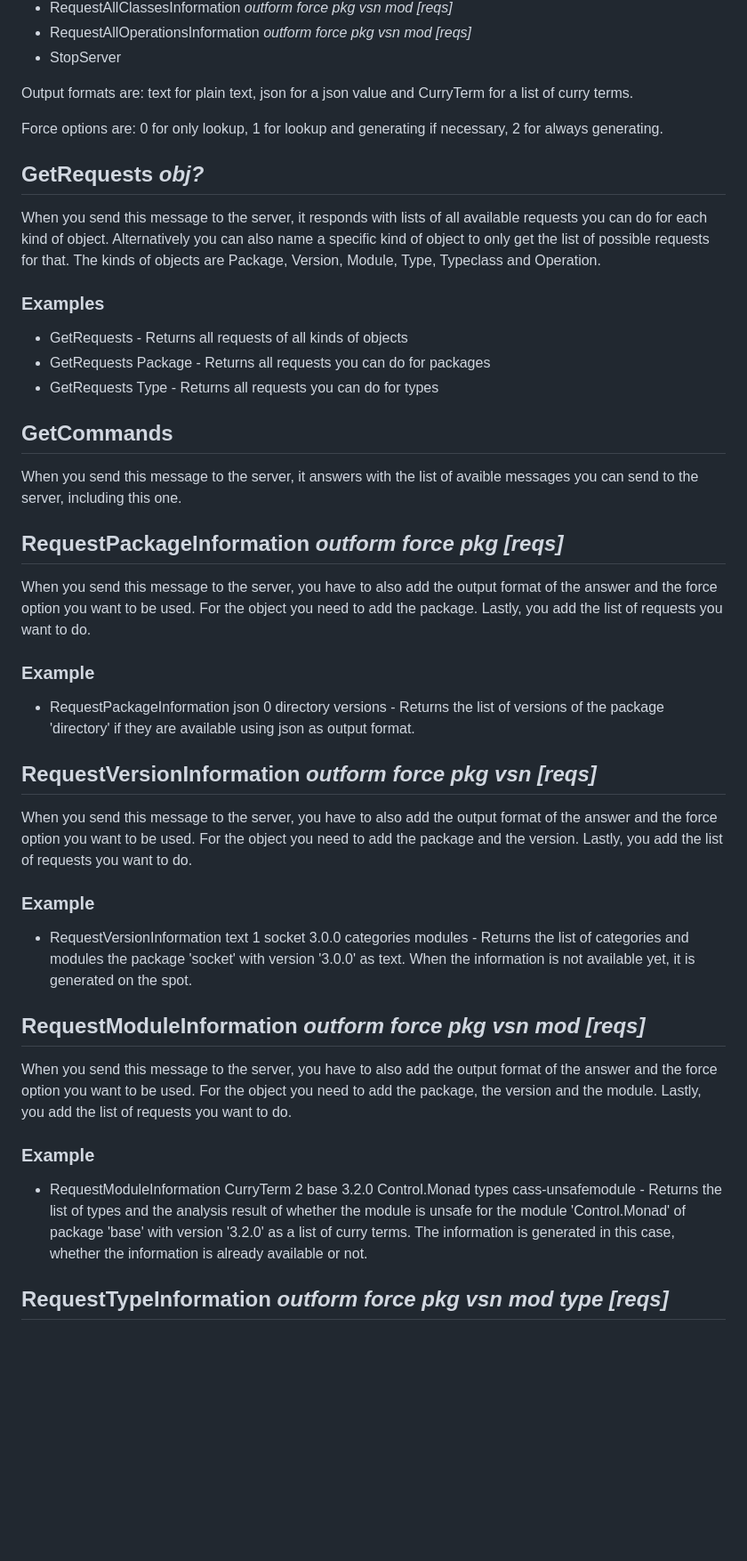
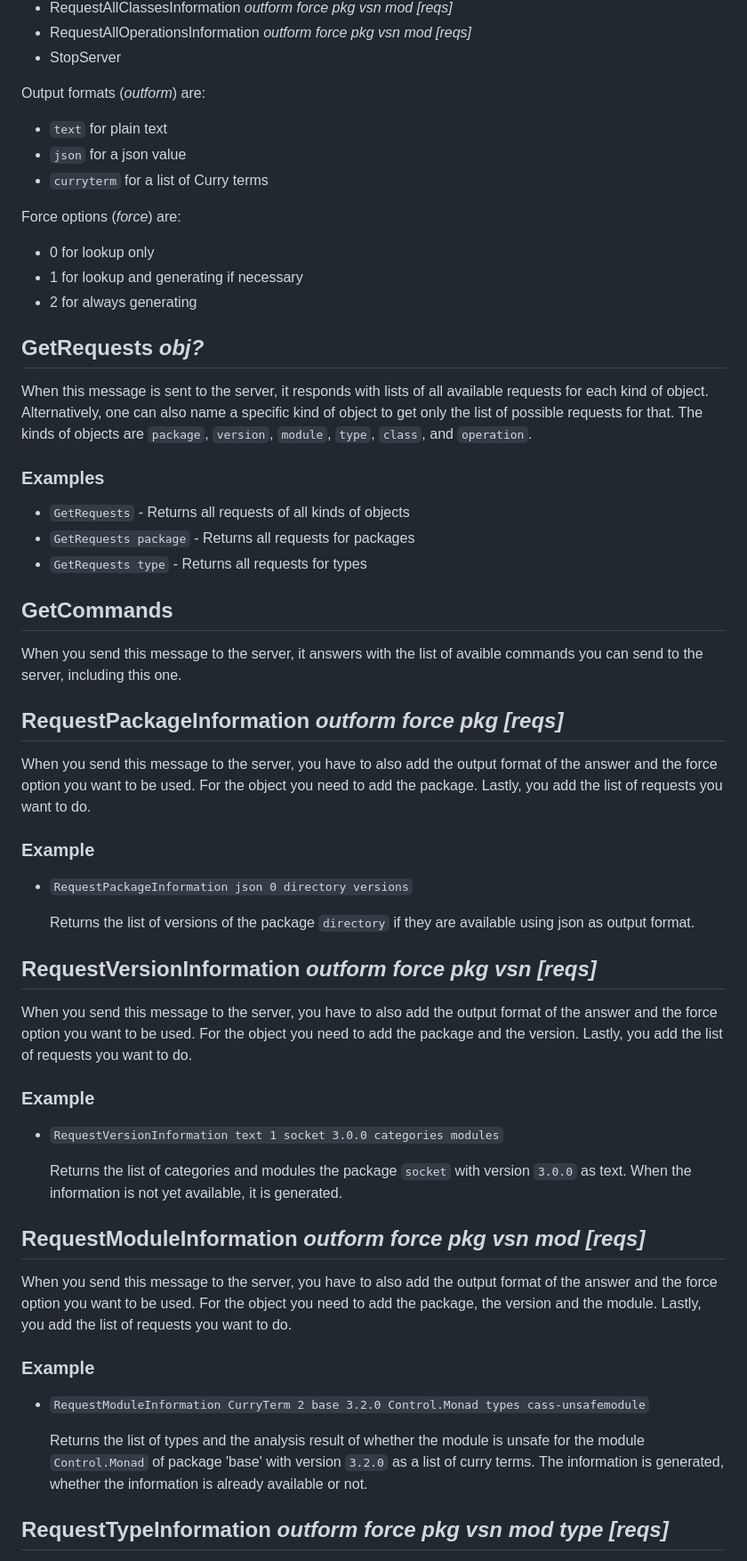
Before and after one commit to curry-language/curry-info-system, a Markdown page: specifications/ServerProtocol.md, the part around one of its changes. Shown at 89% size. Drawn GitHub-style; blank space fills up the shorter version.

Commit message:
Improve documentation

```diff
--- a/specifications/ServerProtocol.md
+++ b/specifications/ServerProtocol.md
@@ -21,23 +21,34 @@ are described below.
 * RequestAllOperationsInformation *outform* *force* *pkg* *vsn* *mod* *[reqs]*
 * StopServer
 
-Output formats are: text for plain text, json for a json value and CurryTerm for a list of curry terms.
+Output formats (*outform*) are:
+* `text` for plain text
+* `json` for a json value
+* `curryterm` for a list of Curry terms
 
-Force options are: 0 for only lookup, 1 for lookup and generating if necessary, 2 for always generating.
+Force options (*force*) are:
+* 0 for lookup only
+* 1 for lookup and generating if necessary
+* 2 for always generating
 
 ## GetRequests *obj?*
 
-When you send this message to the server, it responds with lists of all available requests you can do for each kind of object. Alternatively you can also name a specific kind of object to only get the list of possible requests for that. The kinds of objects are Package, Version, Module, Type, Typeclass and Operation.
+When this message is sent to the server, it responds with lists of all
+available requests for each kind of object. Alternatively, one
+can also name a specific kind of object to get only the list of
+possible requests for that. The kinds of objects are `package`,
+`version`, `module`, `type`, `class`, and `operation`.
 
 ### Examples
 
-* GetRequests           - Returns all requests of all kinds of objects
-* GetRequests Package   - Returns all requests you can do for packages
-* GetRequests Type      - Returns all requests you can do for types
+* `GetRequests`          - Returns all requests of all kinds of objects
+* `GetRequests package`  - Returns all requests for packages
+* `GetRequests type`     - Returns all requests for types
 
 ## GetCommands
 
-When you send this message to the server, it answers with the list of avaible messages you can send to the server, including this one.
+When you send this message to the server, it answers with the list of avaible
+commands you can send to the server, including this one.
 
 ## RequestPackageInformation *outform* *force* *pkg* *[reqs]*
 
@@ -45,7 +56,10 @@ When you send this message to the server, you have to also add the output format
 
 ### Example
 
-* RequestPackageInformation json 0 directory versions   - Returns the list of versions of the package 'directory' if they are available using json as output format.
+* `RequestPackageInformation json 0 directory versions`
+
+  Returns the list of versions of the package `directory` if they are available
+  using json as output format.
 
 ## RequestVersionInformation *outform* *force* *pkg* *vsn* *[reqs]*
 
@@ -53,15 +67,28 @@ When you send this message to the server, you have to also add the output format
 
 ### Example
 
-* RequestVersionInformation text 1 socket 3.0.0 categories modules  - Returns the list of categories and modules the package 'socket' with version '3.0.0' as text. When the information is not available yet, it is generated on the spot.
+* `RequestVersionInformation text 1 socket 3.0.0 categories modules`
+
+  Returns the list of categories and modules the package `socket` with
+  version `3.0.0` as text. When the information is not yet available,
+  it is generated.
 
 ## RequestModuleInformation *outform* *force* *pkg* *vsn* *mod* *[reqs]*
 
-When you send this message to the server, you have to also add the output format of the answer and the force option you want to be used. For the object you need to add the package, the version and the module. Lastly, you add the list of requests you want to do.
+When you send this message to the server, you have to also add the output format
+of the answer and the force option you want to be used.
+For the object you need to add the package, the version and the module.
+Lastly, you add the list of requests you want to do.
 
 ### Example
 
-* RequestModuleInformation CurryTerm 2 base 3.2.0 Control.Monad types cass-unsafemodule - Returns the list of types and the analysis result of whether the module is unsafe for the module 'Control.Monad' of package 'base' with version '3.2.0' as a list of curry terms. The information is generated in this case, whether the information is already available or not.
+* `RequestModuleInformation CurryTerm 2 base 3.2.0 Control.Monad types cass-unsafemodule`
+
+  Returns the list of types and the analysis result of whether the module is
+  unsafe for the module `Control.Monad` of package 'base' with version `3.2.0`
+  as a list of curry terms.
+  The information is generated, whether the information is already available
+  or not.
 
 ## RequestTypeInformation *outform* *force* *pkg* *vsn* *mod* *type* *[reqs]*
 
```
Also changed, not shown: other parts of specifications/ServerProtocol.md (+15 -3 lines).
